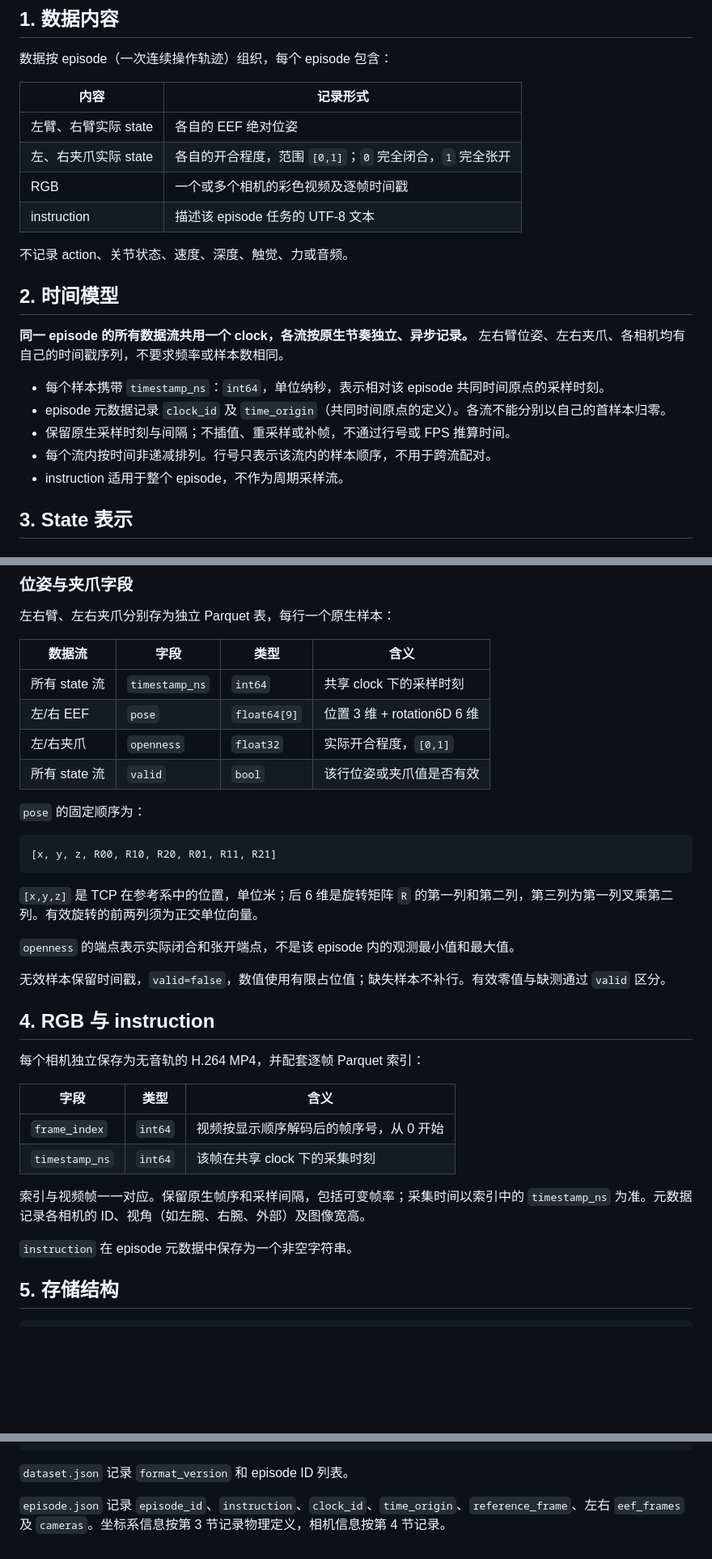
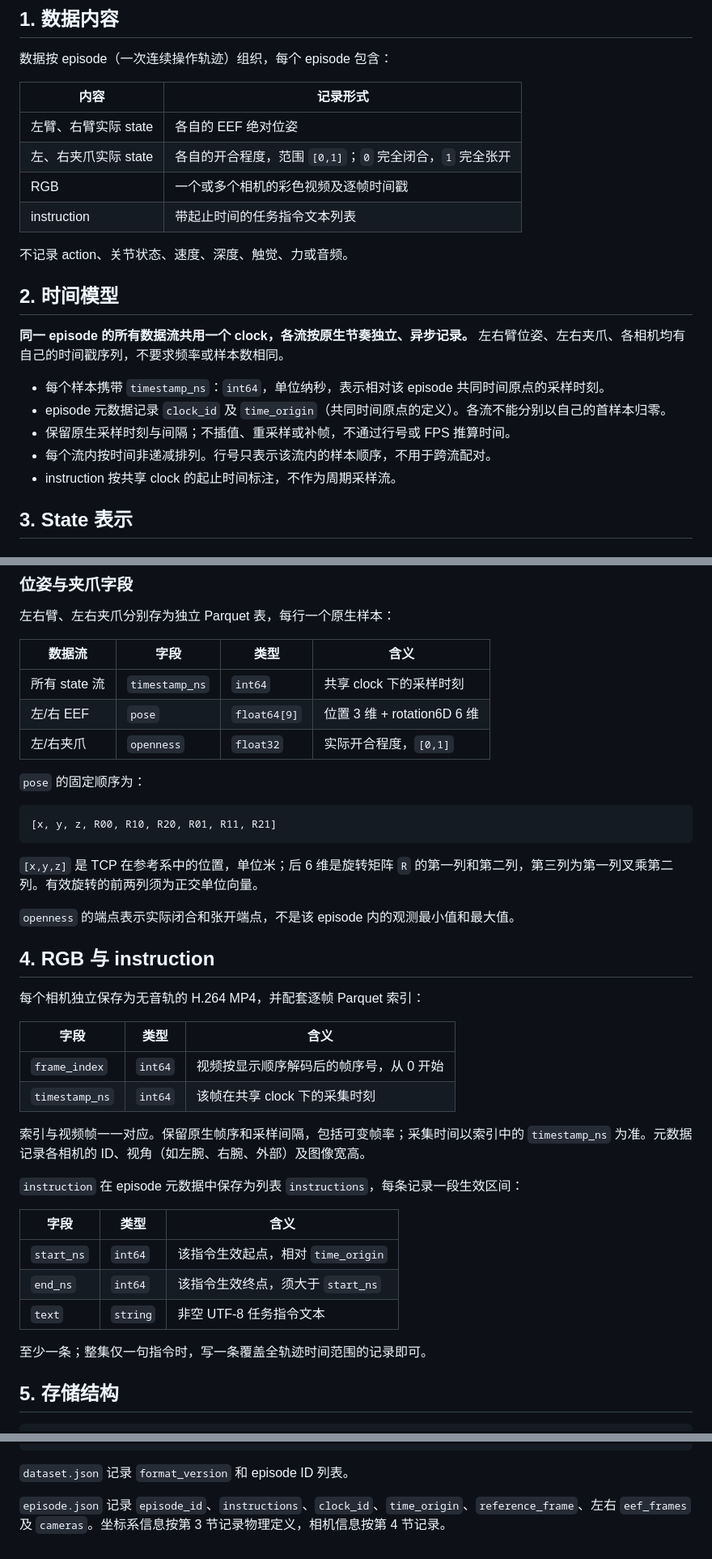
Before and after one commit to SII-LiuLab/robot_data_hub, a Markdown page: docs/export-contract.md, 3 parts joined by grey strips. Shown at 81% size. Rendered like a GitHub page; blank space fills up the shorter version.

Commit message:
docs: instruction 改为带起止时间的列表，并移除 valid 列

```diff
--- a/docs/export-contract.md
+++ b/docs/export-contract.md
@@ -11,7 +11,7 @@
 | 左臂、右臂实际 state | 各自的 EEF 绝对位姿 |
 | 左、右夹爪实际 state | 各自的开合程度，范围 `[0,1]`；`0` 完全闭合，`1` 完全张开 |
 | RGB | 一个或多个相机的彩色视频及逐帧时间戳 |
-| instruction | 描述该 episode 任务的 UTF-8 文本 |
+| instruction | 带起止时间的任务指令文本列表 |
 
 不记录 action、关节状态、速度、深度、触觉、力或音频。
 
@@ -23,7 +23,7 @@
 - episode 元数据记录 `clock_id` 及 `time_origin`（共同时间原点的定义）。各流不能分别以自己的首样本归零。
 - 保留原生采样时刻与间隔；不插值、重采样或补帧，不通过行号或 FPS 推算时间。
 - 每个流内按时间非递减排列。行号只表示该流内的样本顺序，不用于跨流配对。
-- instruction 适用于整个 episode，不作为周期采样流。
+- instruction 按共享 clock 的起止时间标注，不作为周期采样流。
 
 ## 3. State 表示
 
@@ -48,7 +48,6 @@ p_reference = R @ p_eef + t
 | 所有 state 流 | `timestamp_ns` | `int64` | 共享 clock 下的采样时刻 |
 | 左/右 EEF | `pose` | `float64[9]` | 位置 3 维 + rotation6D 6 维 |
 | 左/右夹爪 | `openness` | `float32` | 实际开合程度，`[0,1]` |
-| 所有 state 流 | `valid` | `bool` | 该行位姿或夹爪值是否有效 |
 
 `pose` 的固定顺序为：
 
@@ -59,8 +58,6 @@ p_reference = R @ p_eef + t
 `[x,y,z]` 是 TCP 在参考系中的位置，单位米；后 6 维是旋转矩阵 `R` 的第一列和第二列，第三列为第一列叉乘第二列。有效旋转的前两列须为正交单位向量。
 
 `openness` 的端点表示实际闭合和张开端点，不是该 episode 内的观测最小值和最大值。
-
-无效样本保留时间戳，`valid=false`，数值使用有限占位值；缺失样本不补行。有效零值与缺测通过 `valid` 区分。
 
 ## 4. RGB 与 instruction
 
@@ -73,7 +70,15 @@ p_reference = R @ p_eef + t
 
 索引与视频帧一一对应。保留原生帧序和采样间隔，包括可变帧率；采集时间以索引中的 `timestamp_ns` 为准。元数据记录各相机的 ID、视角（如左腕、右腕、外部）及图像宽高。
 
-`instruction` 在 episode 元数据中保存为一个非空字符串。
+`instruction` 在 episode 元数据中保存为列表 `instructions`，每条记录一段生效区间：
+
+| 字段 | 类型 | 含义 |
+|---|---|---|
+| `start_ns` | `int64` | 该指令生效起点，相对 `time_origin` |
+| `end_ns` | `int64` | 该指令生效终点，须大于 `start_ns` |
+| `text` | `string` | 非空 UTF-8 任务指令文本 |
+
+至少一条；整集仅一句指令时，写一条覆盖全轨迹时间范围的记录即可。
 
 ## 5. 存储结构
 
@@ -94,4 +99,4 @@ dataset/
 
 `dataset.json` 记录 `format_version` 和 episode ID 列表。
 
-`episode.json` 记录 `episode_id`、`instruction`、`clock_id`、`time_origin`、`reference_frame`、左右 `eef_frames` 及 `cameras`。坐标系信息按第 3 节记录物理定义，相机信息按第 4 节记录。
+`episode.json` 记录 `episode_id`、`instructions`、`clock_id`、`time_origin`、`reference_frame`、左右 `eef_frames` 及 `cameras`。坐标系信息按第 3 节记录物理定义，相机信息按第 4 节记录。
```
